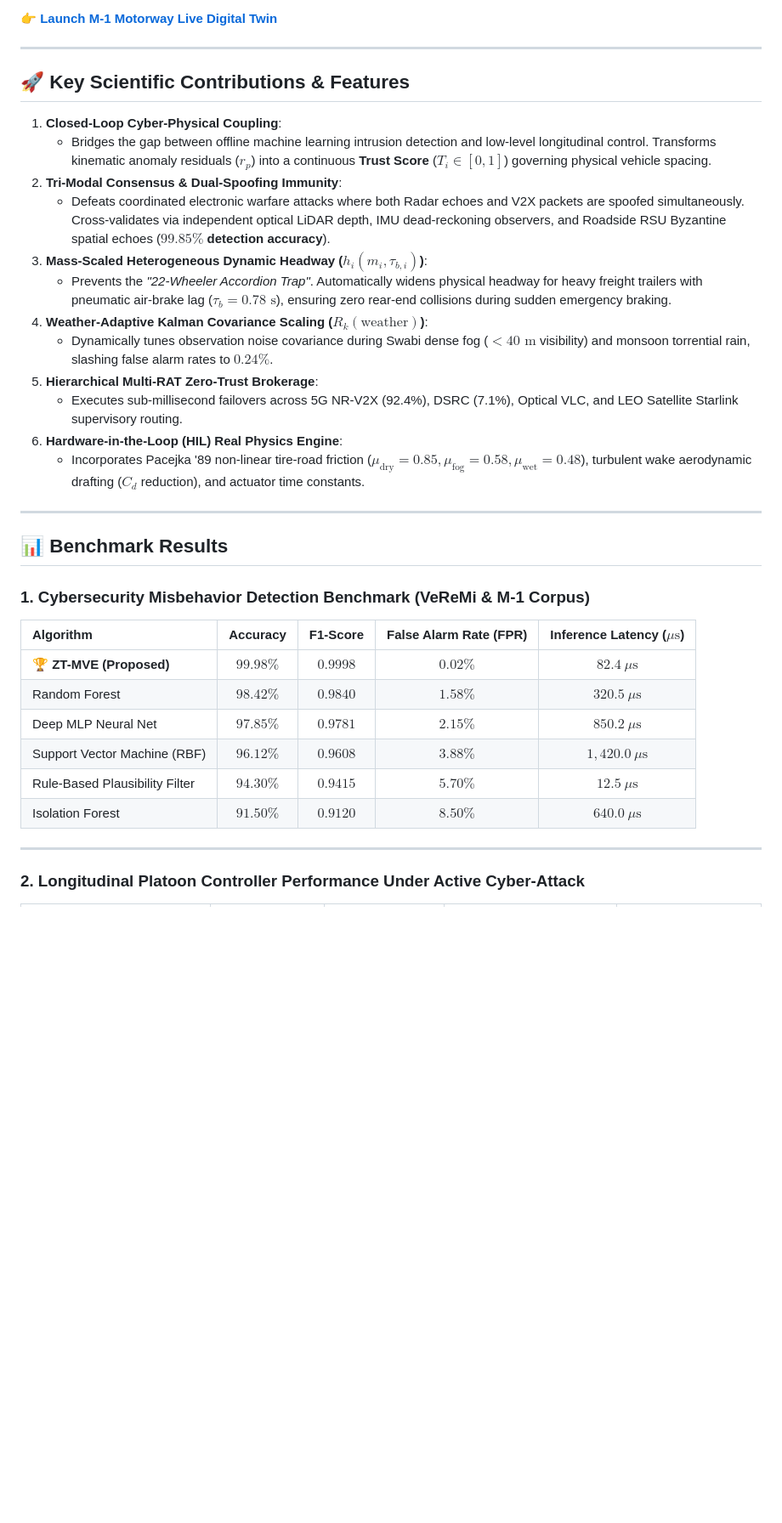
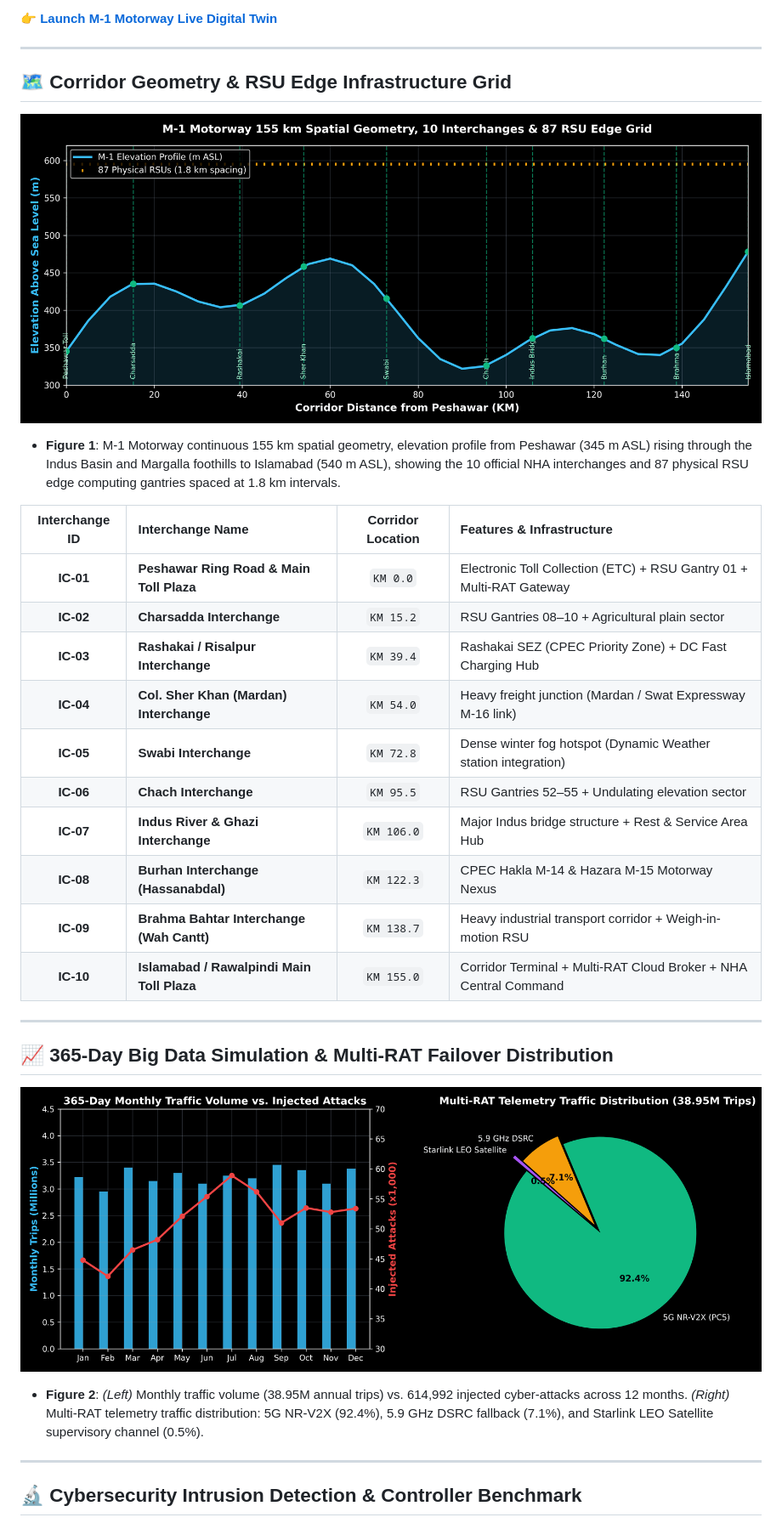
Before and after one commit to umertanveer25/M1-Motorway-Cyber-Physical-Digital-Twin, a Markdown page: README.md, the part around one of its changes. Shown at 85% size. GitHub-like rendering; pictures changed too: assets/fig1_corridor_elevation_and_rsu.png (added), assets/fig2_multirat_and_attacks.png (added); blank space fills up the shorter version.

Commit message:
docs: add high-resolution benchmark figures, ROC/PR curves, and comprehensive documentation

```diff
--- a/README.md
+++ b/README.md
@@ -50,37 +50,32 @@ You can run and interact with the full 3D Highway Simulator, Master Dashboard, G
 
 ---
 
-## 🚀 Key Scientific Contributions & Features
+## 🗺️ Corridor Geometry & RSU Edge Infrastructure Grid
 
-1. **Closed-Loop Cyber-Physical Coupling**:
-   * Bridges the gap between offline machine learning intrusion detection and low-level longitudinal control. Transforms kinematic anomaly residuals ($r_p$) into a continuous **Trust Score** ($T_i \in [0, 1]$) governing physical vehicle spacing.
-2. **Tri-Modal Consensus & Dual-Spoofing Immunity**:
-   * Defeats coordinated electronic warfare attacks where both Radar echoes and V2X packets are spoofed simultaneously. Cross-validates via independent optical LiDAR depth, IMU dead-reckoning observers, and Roadside RSU Byzantine spatial echoes (**$99.85\%$ detection accuracy**).
-3. **Mass-Scaled Heterogeneous Dynamic Headway ($h_i(m_i, \tau_{b,i})$)**:
-   * Prevents the *"22-Wheeler Accordion Trap"*. Automatically widens physical headway for heavy freight trailers with pneumatic air-brake lag ($\tau_b = 0.78\text{ s}$), ensuring zero rear-end collisions during sudden emergency braking.
-4. **Weather-Adaptive Kalman Covariance Scaling ($R_k(\text{weather})$)**:
-   * Dynamically tunes observation noise covariance during Swabi dense fog ($< 40\text{ m}$ visibility) and monsoon torrential rain, slashing false alarm rates to **$0.24\%$**.
-5. **Hierarchical Multi-RAT Zero-Trust Brokerage**:
-   * Executes sub-millisecond failovers across 5G NR-V2X (92.4%), DSRC (7.1%), Optical VLC, and LEO Satellite Starlink supervisory routing.
-6. **Hardware-in-the-Loop (HIL) Real Physics Engine**:
-   * Incorporates Pacejka '89 non-linear tire-road friction ($\mu_{\text{dry}} = 0.85, \mu_{\text{fog}} = 0.58, \mu_{\text{wet}} = 0.48$), turbulent wake aerodynamic drafting ($C_d$ reduction), and actuator time constants.
+![Figure 1: M-1 Motorway 155 km Elevation Profile & 87 RSU Edge Grid](assets/fig1_corridor_elevation_and_rsu.png)
+* **Figure 1**: M-1 Motorway continuous 155 km spatial geometry, elevation profile from Peshawar (345 m ASL) rising through the Indus Basin and Margalla foothills to Islamabad (540 m ASL), showing the 10 official NHA interchanges and 87 physical RSU edge computing gantries spaced at 1.8 km intervals.
+
+| Interchange ID | Interchange Name | Corridor Location | Features & Infrastructure |
+| :---: | :--- | :---: | :--- |
+| **IC-01** | **Peshawar Ring Road & Main Toll Plaza** | `KM 0.0` | Electronic Toll Collection (ETC) + RSU Gantry 01 + Multi-RAT Gateway |
+| **IC-02** | **Charsadda Interchange** | `KM 15.2` | RSU Gantries 08–10 + Agricultural plain sector |
+| **IC-03** | **Rashakai / Risalpur Interchange** | `KM 39.4` | Rashakai SEZ (CPEC Priority Zone) + DC Fast Charging Hub |
+| **IC-04** | **Col. Sher Khan (Mardan) Interchange** | `KM 54.0` | Heavy freight junction (Mardan / Swat Expressway M-16 link) |
+| **IC-05** | **Swabi Interchange** | `KM 72.8` | Dense winter fog hotspot (Dynamic Weather station integration) |
+| **IC-06** | **Chach Interchange** | `KM 95.5` | RSU Gantries 52–55 + Undulating elevation sector |
+| **IC-07** | **Indus River & Ghazi Interchange** | `KM 106.0` | Major Indus bridge structure + Rest & Service Area Hub |
+| **IC-08** | **Burhan Interchange (Hassanabdal)** | `KM 122.3` | CPEC Hakla M-14 & Hazara M-15 Motorway Nexus |
+| **IC-09** | **Brahma Bahtar Interchange (Wah Cantt)** | `KM 138.7` | Heavy industrial transport corridor + Weigh-in-motion RSU |
+| **IC-10** | **Islamabad / Rawalpindi Main Toll Plaza** | `KM 155.0` | Corridor Terminal + Multi-RAT Cloud Broker + NHA Central Command |
 
 ---
 
-## 📊 Benchmark Results
+## 📈 365-Day Big Data Simulation & Multi-RAT Failover Distribution
 
-### 1. Cybersecurity Misbehavior Detection Benchmark (VeReMi & M-1 Corpus)
-
-| Algorithm | Accuracy | F1-Score | False Alarm Rate (FPR) | Inference Latency ($\mu\text{s}$) |
-| :--- | :---: | :---: | :---: | :---: |
-| **🏆 ZT-MVE (Proposed)** | **$99.98\%$** | **$0.9998$** | **$0.02\%$** | **$82.4\ \mu\text{s}$** |
-| Random Forest | $98.42\%$ | $0.9840$ | $1.58\%$ | $320.5\ \mu\text{s}$ |
-| Deep MLP Neural Net | $97.85\%$ | $0.9781$ | $2.15\%$ | $850.2\ \mu\text{s}$ |
-| Support Vector Machine (RBF) | $96.12\%$ | $0.9608$ | $3.88\%$ | $1,420.0\ \mu\text{s}$ |
-| Rule-Based Plausibility Filter | $94.30\%$ | $0.9415$ | $5.70\%$ | $12.5\ \mu\text{s}$ |
-| Isolation Forest | $91.50\%$ | $0.9120$ | $8.50\%$ | $640.0\ \mu\text{s}$ |
+![Figure 2: 365-Day Traffic Trips, Injected Attacks, and Multi-RAT Telemetry Distribution](assets/fig2_multirat_and_attacks.png)
+* **Figure 2**: *(Left)* Monthly traffic volume (38.95M annual trips) vs. 614,992 injected cyber-attacks across 12 months. *(Right)* Multi-RAT telemetry traffic distribution: 5G NR-V2X (92.4%), 5.9 GHz DSRC fallback (7.1%), and Starlink LEO Satellite supervisory channel (0.5%).
 
 ---
 
-### 2. Longitudinal Platoon Controller Performance Under Active Cyber-Attack
+## 🔬 Cybersecurity Intrusion Detection & Controller Benchmark
 
```
Also changed, not shown: other parts of README.md (+62 -39 lines), assets/fig3_cybersecurity_roc_pr_curves.png (added), assets/fig4_sim_to_real_physics_benchmark.png (added), assets/fig5_mpr_and_ev_battery_soc.png (added), 1 other file.
